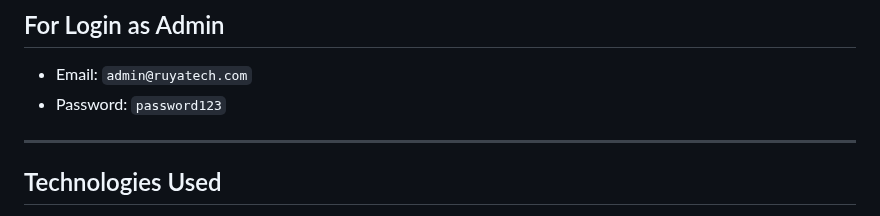
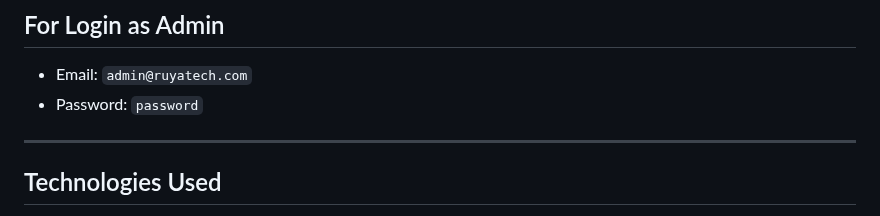
Before and after one commit to Amnahsaad95/RuyaTech-new, a Markdown page: README.md, the part around the change. GitHub-like rendering.

```diff
--- a/README.md
+++ b/README.md
@@ -106,7 +106,7 @@ Website will be available at:
 ## For Login as Admin
 
 * Email: `admin@ruyatech.com`
-* Password: `password123`
+* Password: `password`
 
 ---
 
```
